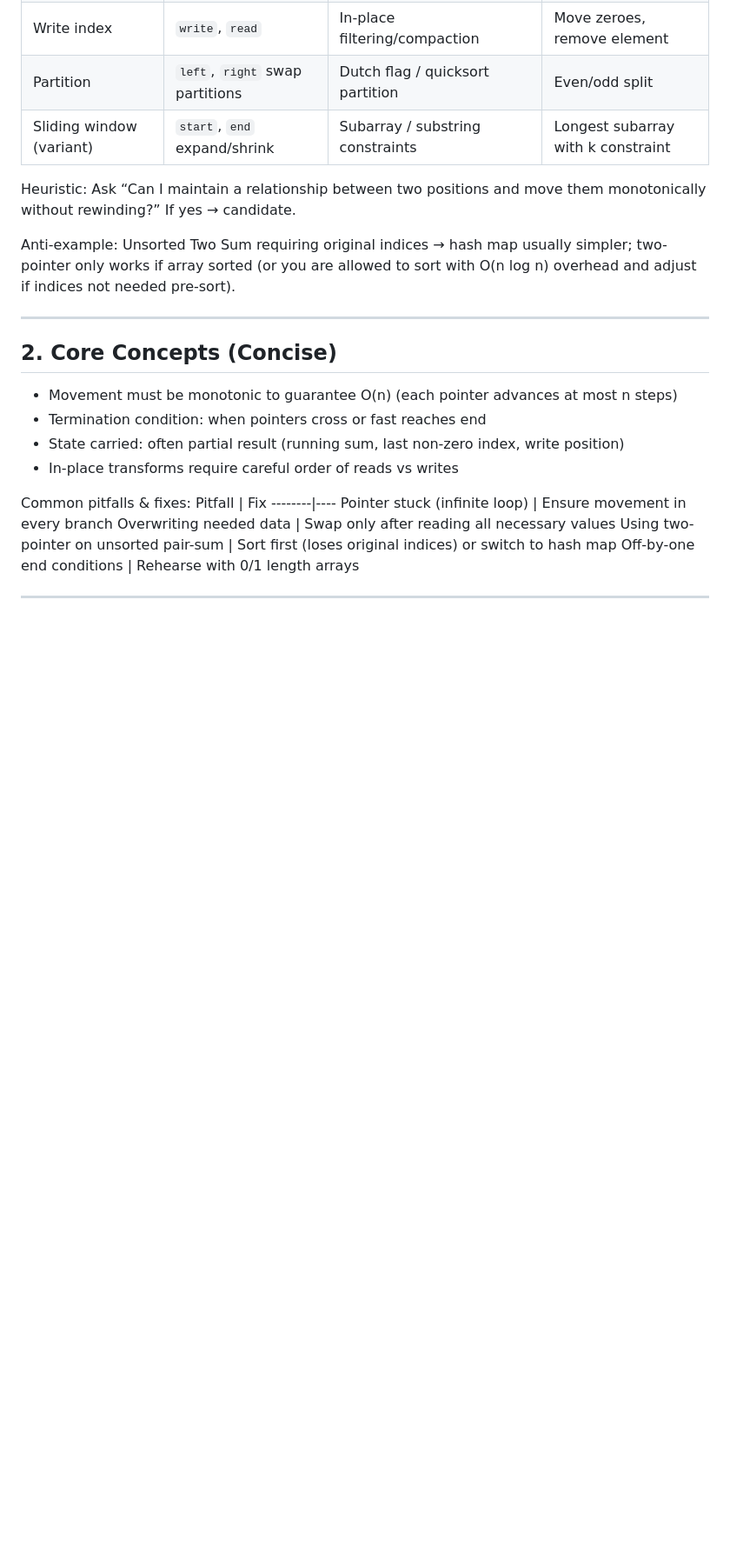
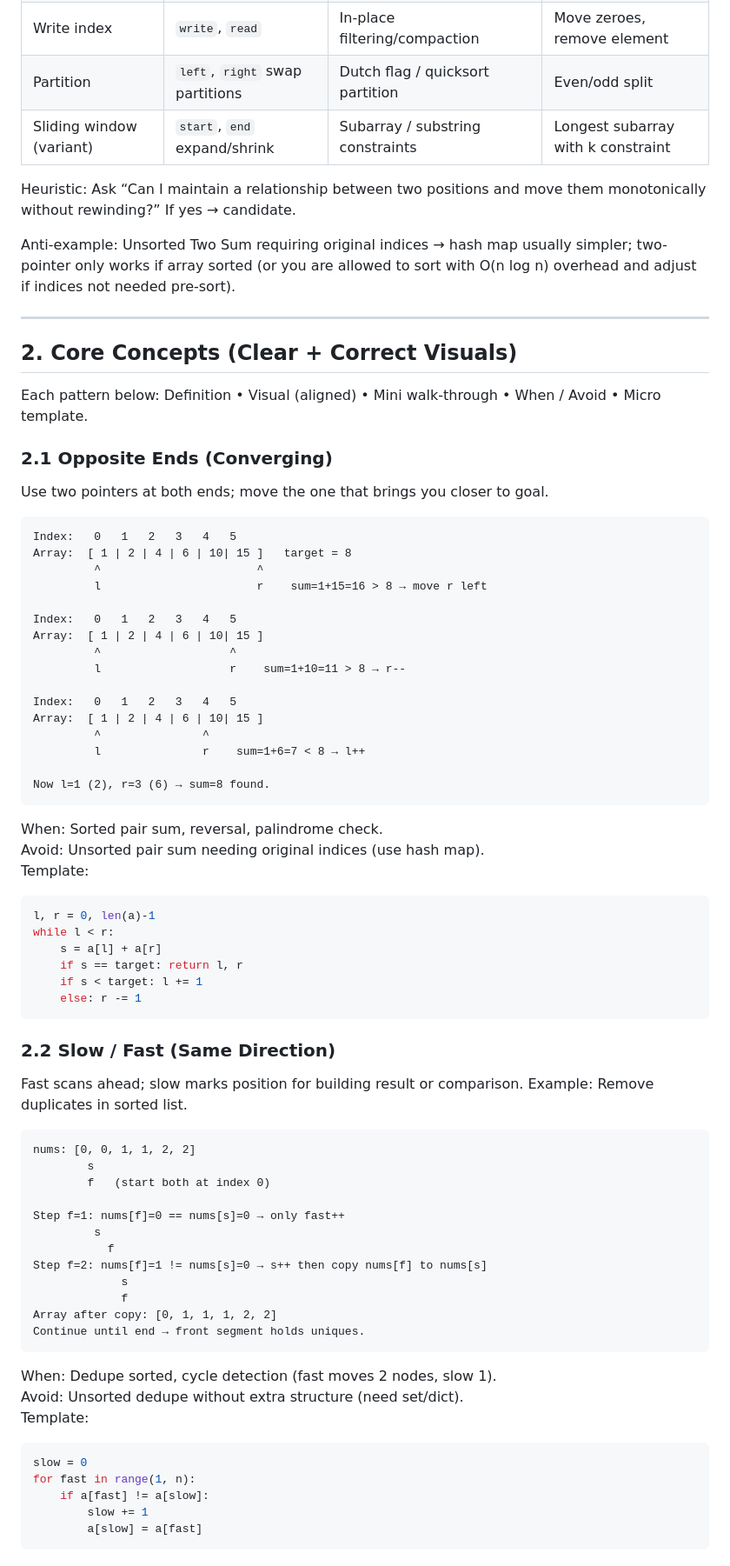
Before and after one commit to Itsmeinayath/zero-to-hero-dev, a Markdown page: Logic building/Day-10/READ.MD, the part around one of its changes. Shown at 87% size. Rendered like a GitHub page; blank space fills up the shorter version.

Commit message:
Add Day 10 content: Introduce Two-Pointer Technique with quick start guide, core patterns, and visual examples; enhance learning outcomes and pitfalls section.

````diff
--- a/Logic building/Day-10/READ.MD
+++ b/Logic building/Day-10/READ.MD
@@ -25,16 +56,67 @@ Heuristic: Ask “Can I maintain a relationship between two positions and move t
 Anti-example: Unsorted Two Sum requiring original indices → hash map usually simpler; two-pointer only works if array sorted (or you are allowed to sort with O(n log n) overhead and adjust if indices not needed pre-sort).
 
 ---
-## 2. Core Concepts (Concise)
-- Movement must be monotonic to guarantee O(n) (each pointer advances at most n steps)
-- Termination condition: when pointers cross or fast reaches end
-- State carried: often partial result (running sum, last non-zero index, write position)
-- In-place transforms require careful order of reads vs writes
+## 2. Core Concepts (Clear + Correct Visuals)
 
-Common pitfalls & fixes:
-Pitfall | Fix
---------|----
-Pointer stuck (infinite loop) | Ensure movement in every branch
-Overwriting needed data | Swap only after reading all necessary values
-Using two-pointer on unsorted pair-sum | Sort first (loses original indices) or switch to hash map
-Off-by-one end conditions | Rehearse with 0/1 length arrays
+Each pattern below: Definition • Visual (aligned) • Mini walk‑through • When / Avoid • Micro template.
+
+### 2.1 Opposite Ends (Converging)
+Use two pointers at both ends; move the one that brings you closer to goal.
+```
+Index:   0   1   2   3   4   5
+Array:  [ 1 | 2 | 4 | 6 | 10| 15 ]   target = 8
+         ^                       ^
+         l                       r    sum=1+15=16 > 8 → move r left
+
+Index:   0   1   2   3   4   5
+Array:  [ 1 | 2 | 4 | 6 | 10| 15 ]
+         ^                   ^
+         l                   r    sum=1+10=11 > 8 → r--
+
+Index:   0   1   2   3   4   5
+Array:  [ 1 | 2 | 4 | 6 | 10| 15 ]
+         ^               ^
+         l               r    sum=1+6=7 < 8 → l++
+
+Now l=1 (2), r=3 (6) → sum=8 found.
+```
+When: Sorted pair sum, reversal, palindrome check.
+Avoid: Unsorted pair sum needing original indices (use hash map).
+Template:
+```python
+l, r = 0, len(a)-1
+while l < r:
+    s = a[l] + a[r]
+    if s == target: return l, r
+    if s < target: l += 1
+    else: r -= 1
+```
+
+### 2.2 Slow / Fast (Same Direction)
+Fast scans ahead; slow marks position for building result or comparison.
+Example: Remove duplicates in sorted list.
+```
+nums: [0, 0, 1, 1, 2, 2]
+        s
+        f   (start both at index 0)
+
+Step f=1: nums[f]=0 == nums[s]=0 → only fast++
+         s
+           f
+Step f=2: nums[f]=1 != nums[s]=0 → s++ then copy nums[f] to nums[s]
+             s
+             f
+Array after copy: [0, 1, 1, 1, 2, 2]
+Continue until end → front segment holds uniques.
+```
+When: Dedupe sorted, cycle detection (fast moves 2 nodes, slow 1).
+Avoid: Unsorted dedupe without extra structure (need set/dict).
+Template:
+```python
+slow = 0
+for fast in range(1, n):
+    if a[fast] != a[slow]:
+        slow += 1
+        a[slow] = a[fast]
+```
+
````
Also changed, not shown: other parts of Logic building/Day-10/READ.MD (+130 -0 lines).
